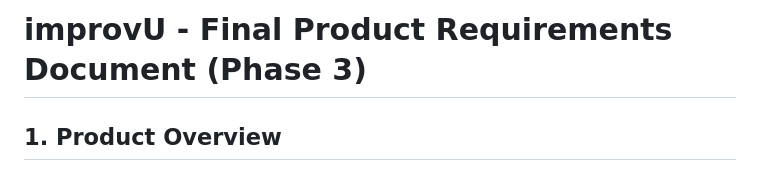
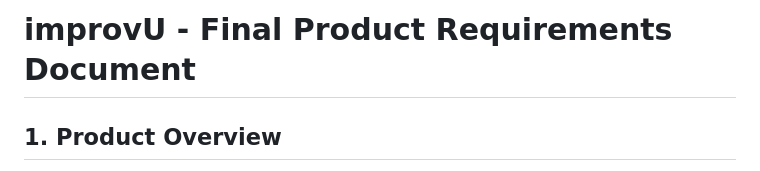
Before and after one commit to comaverick18/DPS-improv, a Markdown page: prd_final.md, the part around the change. Rendered like a GitHub page.

Commit message:
Update title of Final Product Requirements Document

```diff
--- a/prd_final.md
+++ b/prd_final.md
@@ -1,4 +1,4 @@
-# improvU - Final Product Requirements Document (Phase 3)
+# improvU - Final Product Requirements Document
 
 ## 1. Product Overview
 
```
